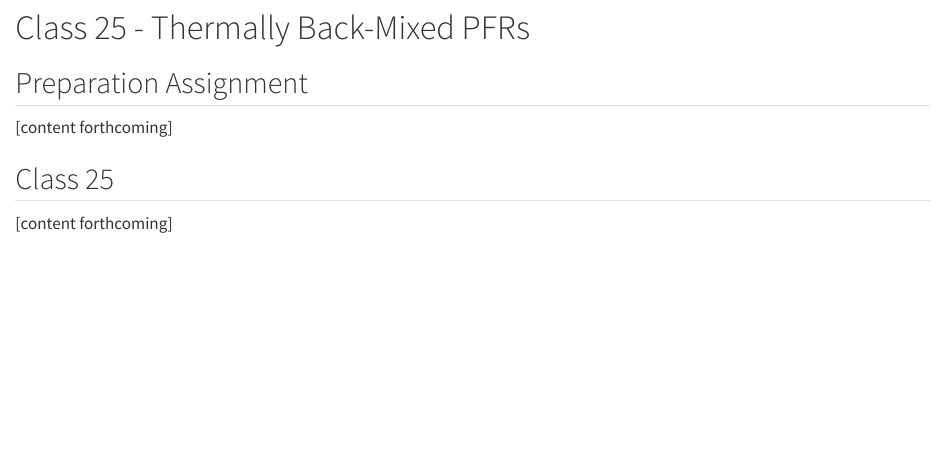
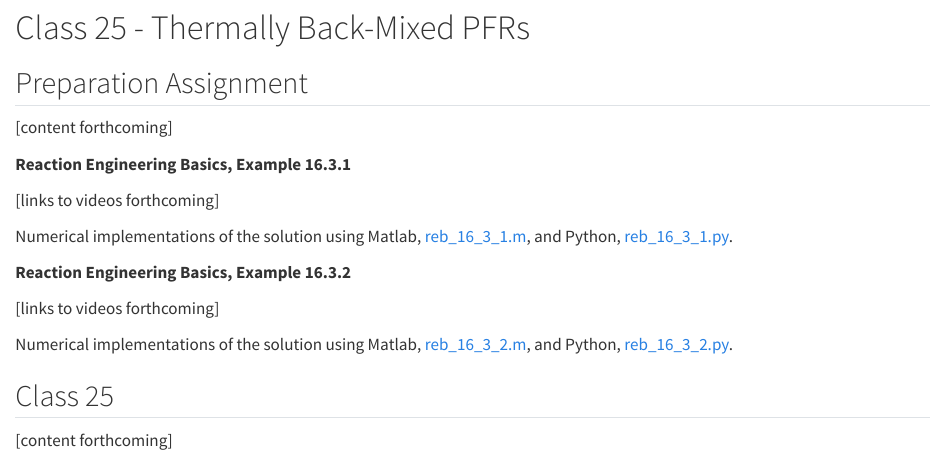
Before and after one commit to BuffaloBadger/SCoRE, a Quarto document (class_25.qmd): the page in a window 1100 px wide, from its top. Rendered offline with R 4.5, knitr and Pandoc in place of Quarto, with nearby package versions.

Commit message:
added code links to class 25

```diff
--- a/class_25.qmd
+++ b/class_25.qmd
@@ -6,6 +6,18 @@
 ## Preparation Assignment {.ch}
 
 [content forthcoming]
+
+**Reaction Engineering Basics, Example 16.3.1**
+
+[links to videos forthcoming]
+
+Numerical implementations of the solution using Matlab, [reb_16_3_1.m](reb_examples/reb_16_3_1/reb_16_3_1.m), and Python, [reb_16_3_1.py](reb_examples/reb_16_3_1/reb_16_3_1.py).
+
+**Reaction Engineering Basics, Example 16.3.2**
+
+[links to videos forthcoming]
+
+Numerical implementations of the solution using Matlab, [reb_16_3_2.m](reb_examples/reb_16_3_2/reb_16_3_2.m), and Python, [reb_16_3_2.py](reb_examples/reb_16_3_2/reb_16_3_2.py).
 
 ## Class 25 {.ch}
 
```
